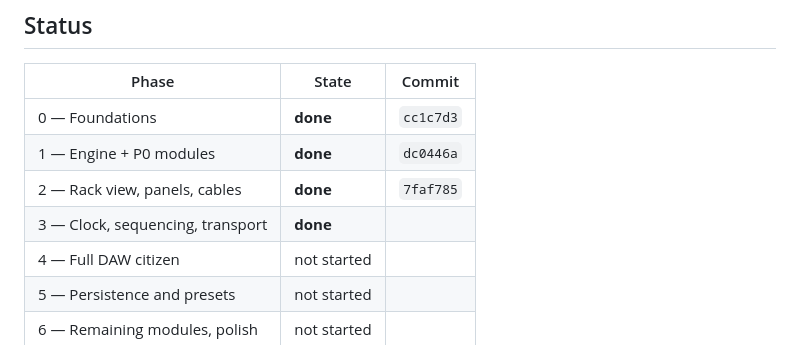
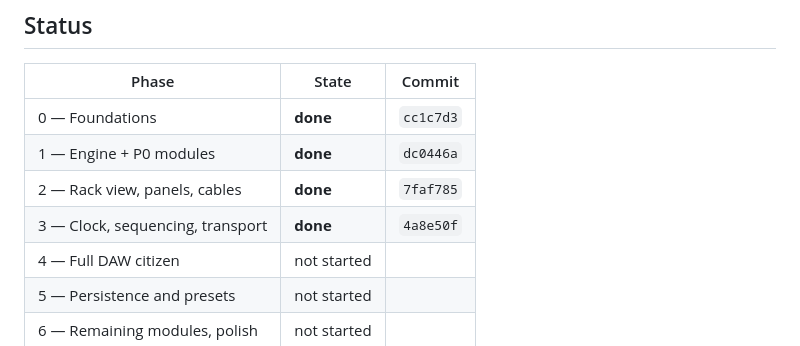
Before and after one commit to mzakhar/Audio-Tools, a Markdown page: specs/modular-rack-implementation-plan.md, the part around the change. Rendered like a GitHub page.

Commit message:
docs(rack): record phase 3 commit

```diff
--- a/specs/modular-rack-implementation-plan.md
+++ b/specs/modular-rack-implementation-plan.md
@@ -18,7 +18,7 @@ Ground rules for every phase:
 | 0 — Foundations | **done** | `cc1c7d3` |
 | 1 — Engine + P0 modules | **done** | `dc0446a` |
 | 2 — Rack view, panels, cables | **done** | `7faf785` |
-| 3 — Clock, sequencing, transport | **done** | |
+| 3 — Clock, sequencing, transport | **done** | `4a8e50f` |
 | 4 — Full DAW citizen | not started | |
 | 5 — Persistence and presets | not started | |
 | 6 — Remaining modules, polish | not started | |
```
